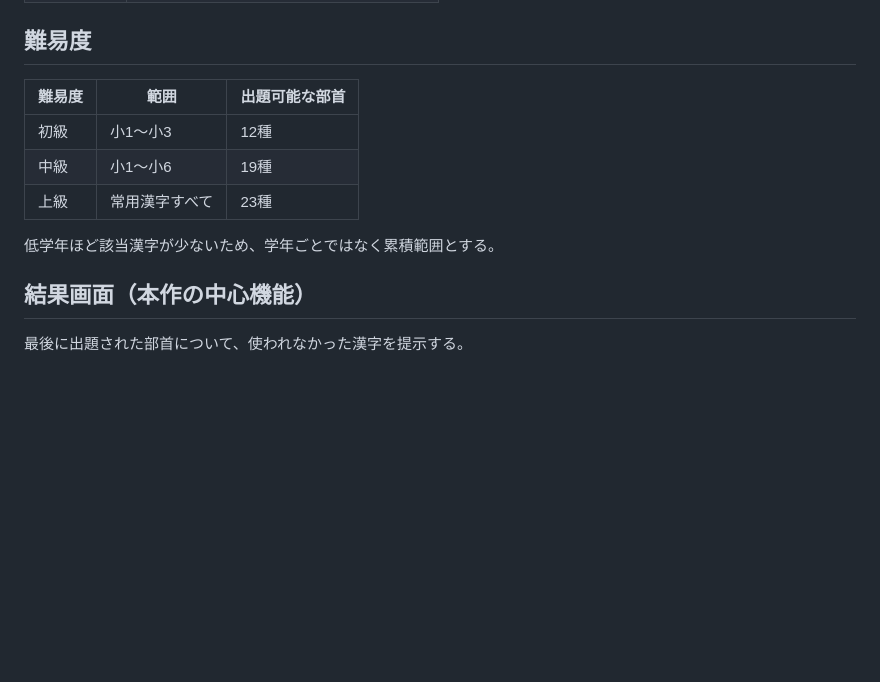
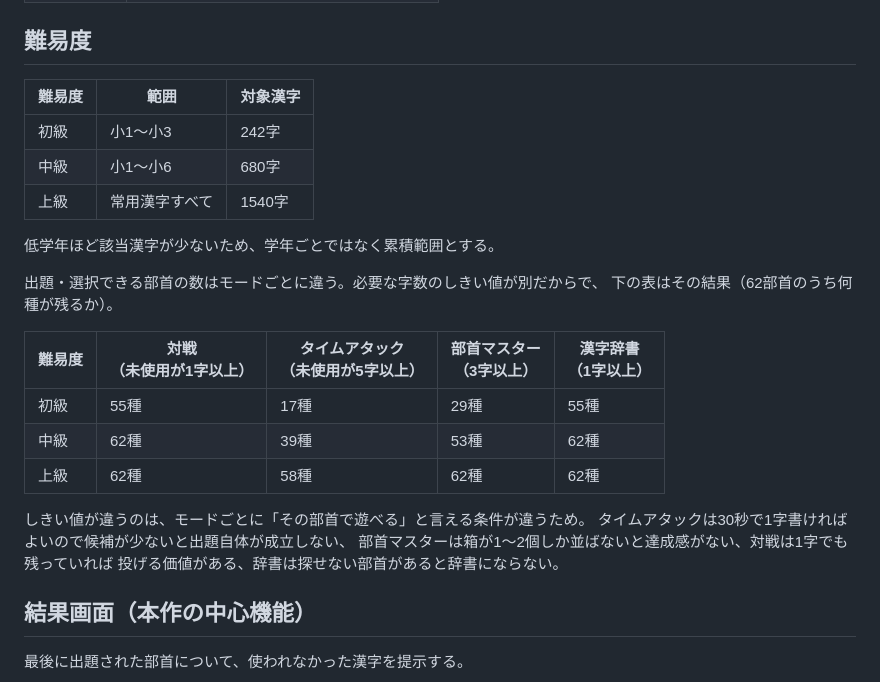
Before and after one commit to me-tan/busyutori, a Markdown page: docs/GAME_DESIGN.md, the part around the change. Rendered like a GitHub page; blank space fills up the shorter version.

```diff
--- a/docs/GAME_DESIGN.md
+++ b/docs/GAME_DESIGN.md
@@ -172,13 +172,27 @@ KanjiVGの標準の字形は、**僅・葛・遜・遡・餅・餌・謎・賭**
 
 ## 難易度
 
-| 難易度 | 範囲 | 出題可能な部首 |
+| 難易度 | 範囲 | 対象漢字 |
 |---|---|---|
-| 初級 | 小1〜小3 | 12種 |
-| 中級 | 小1〜小6 | 19種 |
-| 上級 | 常用漢字すべて | 23種 |
+| 初級 | 小1〜小3 | 242字 |
+| 中級 | 小1〜小6 | 680字 |
+| 上級 | 常用漢字すべて | 1540字 |
 
 低学年ほど該当漢字が少ないため、学年ごとではなく累積範囲とする。
+
+出題・選択できる部首の数はモードごとに違う。必要な字数のしきい値が別だからで、
+下の表はその結果（62部首のうち何種が残るか）。
+
+| 難易度 | 対戦<br>（未使用が1字以上） | タイムアタック<br>（未使用が5字以上） | 部首マスター<br>（3字以上） | 漢字辞書<br>（1字以上） |
+|---|---|---|---|---|
+| 初級 | 55種 | 17種 | 29種 | 55種 |
+| 中級 | 62種 | 39種 | 53種 | 62種 |
+| 上級 | 62種 | 58種 | 62種 | 62種 |
+
+しきい値が違うのは、モードごとに「その部首で遊べる」と言える条件が違うため。
+タイムアタックは30秒で1字書ければよいので候補が少ないと出題自体が成立しない、
+部首マスターは箱が1〜2個しか並ばないと達成感がない、対戦は1字でも残っていれば
+投げる価値がある、辞書は探せない部首があると辞書にならない。
 
 ## 結果画面（本作の中心機能）
 
```
Also changed, not shown: README.md (+51 -17 lines).
